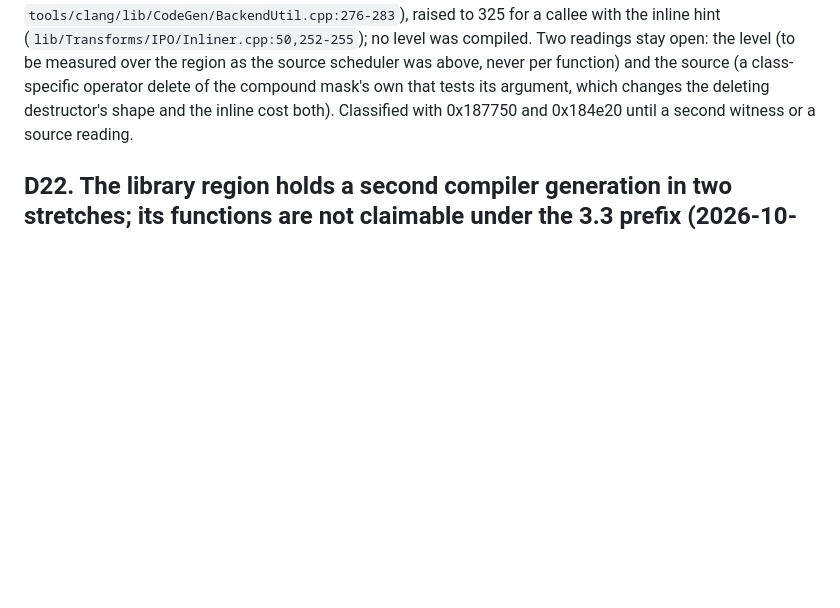
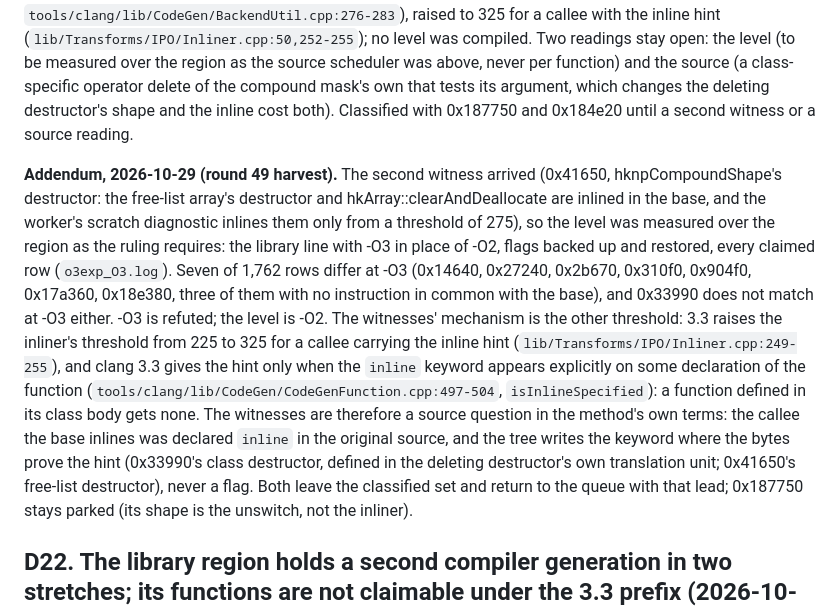
Before and after one commit to nathanialf/tlg, a Markdown page: docs/DECISIONS.md, the part around the change. GitHub-like rendering; blank space fills up the shorter version.

Commit message:
Rule the library region's level -O2 (D21 addendum: -O3 measured over every claimed row between rounds, seven of 1,762 differ; the inlining witnesses 0x33990 and 0x41650 are the inline hint, which clang 3.3 gives only to an explicit inline keyword, a source lead)

```diff
--- a/docs/DECISIONS.md
+++ b/docs/DECISIONS.md
@@ -1149,6 +1149,30 @@ that tests its argument, which changes the deleting destructor's shape and
 the inline cost both). Classified with 0x187750 and 0x184e20 until a second
 witness or a source reading.
 
+**Addendum, 2026-10-29 (round 49 harvest).** The second witness arrived
+(0x41650, hknpCompoundShape's destructor: the free-list array's destructor
+and hkArray::clearAndDeallocate are inlined in the base, and the worker's
+scratch diagnostic inlines them only from a threshold of 275), so the level
+was measured over the region as the ruling requires: the library line with
+-O3 in place of -O2, flags backed up and restored, every claimed row
+(`o3exp_O3.log`). Seven of 1,762 rows differ at -O3 (0x14640, 0x27240,
+0x2b670, 0x310f0, 0x904f0, 0x17a360, 0x18e380, three of them with no
+instruction in common with the base), and 0x33990 does not match at -O3
+either. -O3 is refuted; the level is -O2. The witnesses' mechanism is the
+other threshold: 3.3 raises the inliner's threshold from 225 to 325 for a
+callee carrying the inline hint (`lib/Transforms/IPO/Inliner.cpp:249-255`),
+and clang 3.3 gives the hint only when the `inline` keyword appears
+explicitly on some declaration of the function
+(`tools/clang/lib/CodeGen/CodeGenFunction.cpp:497-504`,
+`isInlineSpecified`): a function defined in its class body gets none. The
+witnesses are therefore a source question in the method's own terms: the
+callee the base inlines was declared `inline` in the original source, and
+the tree writes the keyword where the bytes prove the hint (0x33990's
+class destructor, defined in the deleting destructor's own translation
+unit; 0x41650's free-list destructor), never a flag. Both leave the
+classified set and return to the queue with that lead; 0x187750 stays
+parked (its shape is the unswitch, not the inliner).
+
 ## D22. The library region holds a second compiler generation in two stretches; its functions are not claimable under the 3.3 prefix (2026-10-26)
 
 **Finding.** Two instruction-selection habits separate LLVM 3.3 from 3.4 and
```
